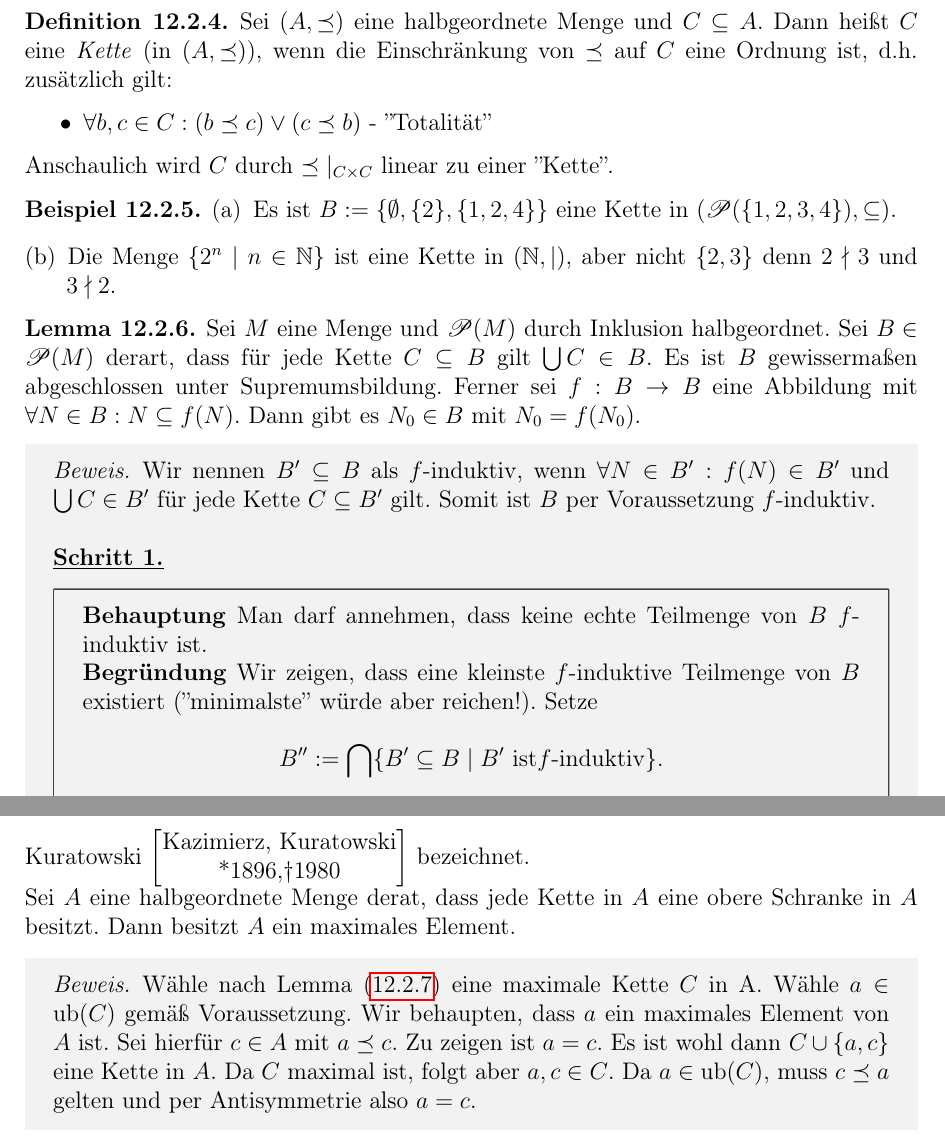
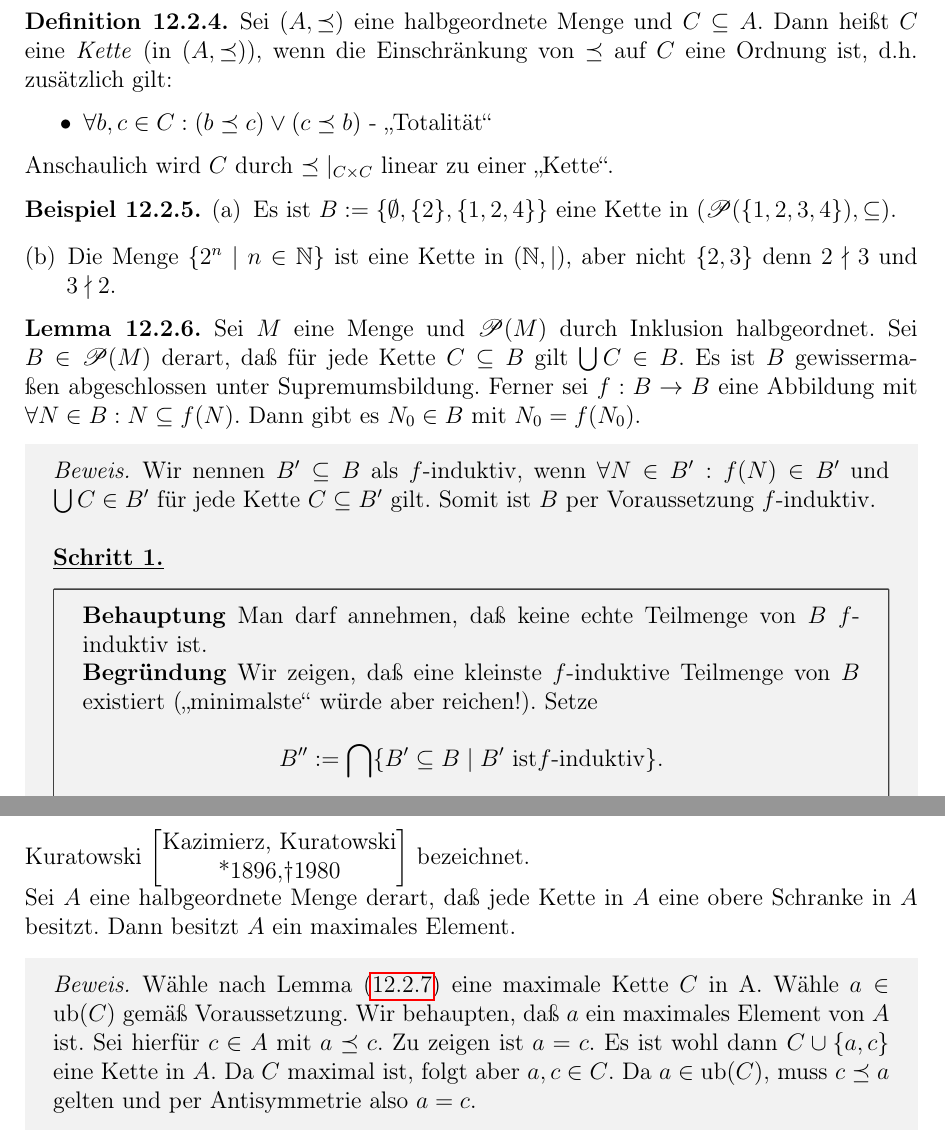
Before and after one commit to unb3rechenbar/LinAGesamtSkriptMitschrift, a LaTeX thesis (main.tex, which reads b2/b2Kapitel/b2-12-Halbordnungen.tex): two parts of pages 175 and 178 of 270, joined at a grey line, cut so that both start at the same text. The pictures show the PDF file main.pdf that the author committed with the source.

Commit message:
Kosmetik in Kapitel 12 (II), Abschluss der internen Überarbeitung von vorhin.

```diff
--- a/b2/b2Kapitel/b2-12-Halbordnungen.tex
+++ b/b2/b2Kapitel/b2-12-Halbordnungen.tex
@@ -182,16 +182,16 @@
 \end{bsp}
 
 \begin{lem}\label{12.2.6}
-	Sei $M$ eine Menge und $\Pow(M)$ durch Inklusion halbgeordnet. Sei $B\in\Pow(M)$ derart, dass für jede Kette $C\subseteq B$ gilt $\bigcup C\in B$. Es ist $B$ gewissermaßen abgeschlossen unter Supremumsbildung. Ferner sei $f: B\rightarrow B$ eine Abbildung mit $\forall N\in B: N\subseteq f(N)$. Dann gibt es $N_0\in B$ mit $N_0=f(N_0)$.
+	Sei $M$ eine Menge und $\Pow(M)$ durch Inklusion halbgeordnet. Sei $B\in\Pow(M)$ derart, daß für jede Kette $C\subseteq B$ gilt $\bigcup C\in B$. Es ist $B$ gewissermaßen abgeschlossen unter Supremumsbildung. Ferner sei $f: B\rightarrow B$ eine Abbildung mit $\forall N\in B: N\subseteq f(N)$. Dann gibt es $N_0\in B$ mit $N_0=f(N_0)$.
 \end{lem}
 \begin{cproof}
 	Wir nennen $B'\subseteq B$ als $f$-induktiv, wenn $\forall N\in B': f(N)\in B'$ und $\bigcup C\in B'$ für jede Kette $C\subseteq B'$ gilt. Somit ist $B$ per Voraussetzung $f$-induktiv.\\
 	\schritt{1}
 	\begin{tcolorbox}[arc=0mm, boxrule=0.2mm]
 		\bewbeh{Behauptung}
-			Man darf annehmen, dass keine echte Teilmenge von $B$ $f$-induktiv ist. \\
+			Man darf annehmen, daß keine echte Teilmenge von $B$ $f$-induktiv ist. \\
 		\bewbeg{Begründung}
-			Wir zeigen, dass eine kleinste $f$-induktive Teilmenge von $B$ existiert (''minimalste'' würde aber reichen!). Setze
+			Wir zeigen, daß eine kleinste $f$-induktive Teilmenge von $B$ existiert (\enquote{minimalste} würde aber reichen!). Setze
 			\begin{align*}
 				B'':=\bigcap\{B'\subseteq B\mid B'\text{ ist}f\text{-induktiv}\}.
 			\end{align*}
@@ -259,25 +260,25 @@ Insgesamt ist dann $\mathcal{C}$ $f$-induktiv. Mit Lemma \eqref{12.2.6} finden w
 
 \begin{sat}\label{12.2.8}
 	Als \emph{Lemma von Zorn}\index{Halbordnung@{\bf Halbordnung}!Zorn'sche Lemma} $\left[\begin{matrix*}\text{Max August Zorn}\\ \text{*1906,\dag 1993}\end{matrix*}\right]$ wird der folgende Satz von Kuratowski $\left[\begin{matrix*}\text{Kazimierz, Kuratowski}\\ \text{*1896,\dag 1980}\end{matrix*}\right]$ bezeichnet.\\
-Sei $A$ eine halbgeordnete Menge derat, dass jede Kette in $A$ eine obere Schranke in $A$ besitzt. Dann besitzt $A$ ein maximales Element.
-
+	Sei $A$ eine halbgeordnete Menge derart, daß jede Kette in $A$ eine obere Schranke in $A$ besitzt. Dann besitzt $A$ ein maximales Element.
 \end{sat}
-\begin{cproof} Wähle nach Lemma \eqref{12.2.7} eine maximale Kette $C$ in A. Wähle $a\in\ub(C)$ gemäß Voraussetzung. Wir behaupten, dass $a$ ein maximales Element von $A$ ist. Sei hierfür $c\in A$ mit $a\preceq c$. Zu zeigen ist $a=c$. Es ist wohl dann $C\cup\{a,c\}$ eine Kette in $A$. Da $C$ maximal ist, folgt aber $a,c\in C$. Da $a\in\ub(C)$, muss $c\preceq a$ gelten und per Antisymmetrie also $a=c$.
+\begin{cproof}
+	Wähle nach Lemma \eqref{12.2.7} eine maximale Kette $C$ in A. Wähle $a\in\ub(C)$ gemäß Voraussetzung. Wir behaupten, daß $a$ ein maximales Element von $A$ ist. Sei hierfür $c\in A$ mit $a\preceq c$. Zu zeigen ist $a=c$. Es ist wohl dann $C\cup\{a,c\}$ eine Kette in $A$. Da $C$ maximal ist, folgt aber $a,c\in C$. Da $a\in\ub(C)$, muss $c\preceq a$ gelten und per Antisymmetrie also $a=c$.
 \end{cproof}
 
 \begin{bem}\label{12.2.9}
-Dass die leere Kette in einer halbgeordneten Menge $A$ eine obere Schranke besitzt, führt dazu, dass $A$ nichtleer sein darf. Deshalb formulieren manche Autoren: \enquote{Sei $A$ eine nichtleere halgeordnete Menge derart, dass jede nichtleere Kette \ldots}.
+	Daß die leere Kette in einer halbgeordneten Menge $A$ eine obere Schranke besitzt, führt dazu, daß $A$ nichtleer sein darf. Deshalb formulieren manche Autoren: \enquote{Sei $A$ eine nichtleere halgeordnete Menge derart, daß jede nichtleere Kette \ldots}.
 \end{bem}
 
 \begin{kor}\label{12.2.10}
-Sei $A$ eine halbgeordnete Menge derart, dass jede nichtleere Kette in $A$ eine obere Schranke in $A$ besitzt. Dann gibt es zu jedem $a\in A$ ein maximales Element $b\in A$ mit $a\preceq b$.
+	Sei $A$ eine halbgeordnete Menge derart, daß jede nichtleere Kette in $A$ eine obere Schranke in $A$ besitzt. Dann gibt es zu jedem $a\in A$ ein maximales Element $b\in A$ mit $a\preceq b$.
 \end{kor}
 \begin{cproof}
 	Betrachte $A':=\ub(\{a\})$ mit der auf $A'$ eingeschränkten Halbordnung. Wende das Zornsche Lemma auf $A'$ an und erhalte ein maximales Element $b$ von $A'$ zu erhalten. Es ist $b$ auch ein maximales Element von $A$, denn ist $c\in A$ mit $b\preceq c$, so gilt auch $c\in A'$. Also folgt $b=c$.
 \end{cproof}
 
 \begin{kor}\label{12.2.11}
-Sei $A$ eine durch Inklusion halbgeordnete Menge von Mengen derart, dass für jede nichtleere Kette $C\subseteq A$ gilt \case{$\bigcup C\in A$}{$\bigcap C\in A$}. Dann gibt es zu jedem $M\in A$ ein \case{maximales}{minimales} $N\in A$ mit \case{$M\subseteq N$}{$ N\subseteq M$}.
+	Sei $A$ eine durch Inklusion halbgeordnete Menge von Mengen derart, daß für jede nichtleere Kette $C\subseteq A$ gilt \case{$\bigcup C\in A$}{$\bigcap C\in A$}. Dann gibt es zu jedem $M\in A$ ein \case{maximales}{minimales} $N\in A$ mit \case{$M\subseteq N$}{$ N\subseteq M$}.
 \end{kor}
 
 \begin{bem}\label{12.2.12}
```
Also changed, not shown: main.tex (+1 -0 lines), main.pdf, b2/b2Kapitel/b2-12-Halbordnungen.tex (22 more changed lines), 2 other files. Lines whose indentation alone changed are shown as unchanged.
